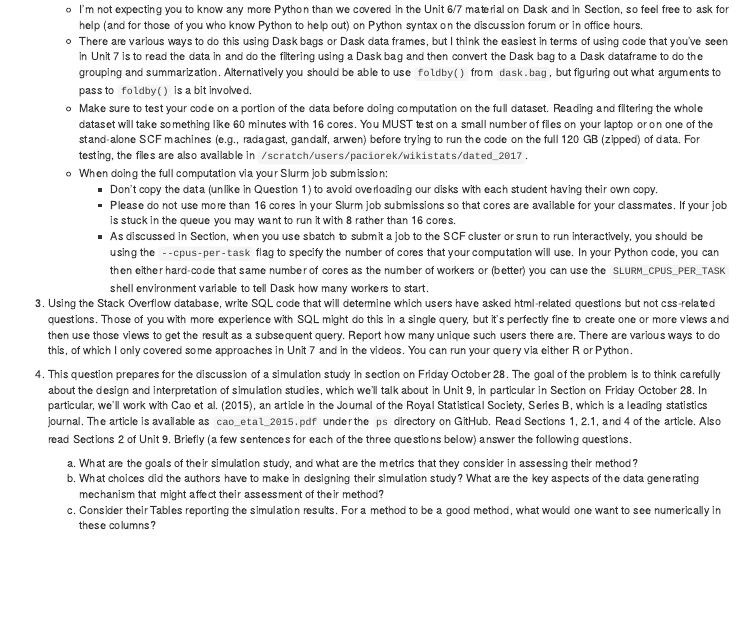
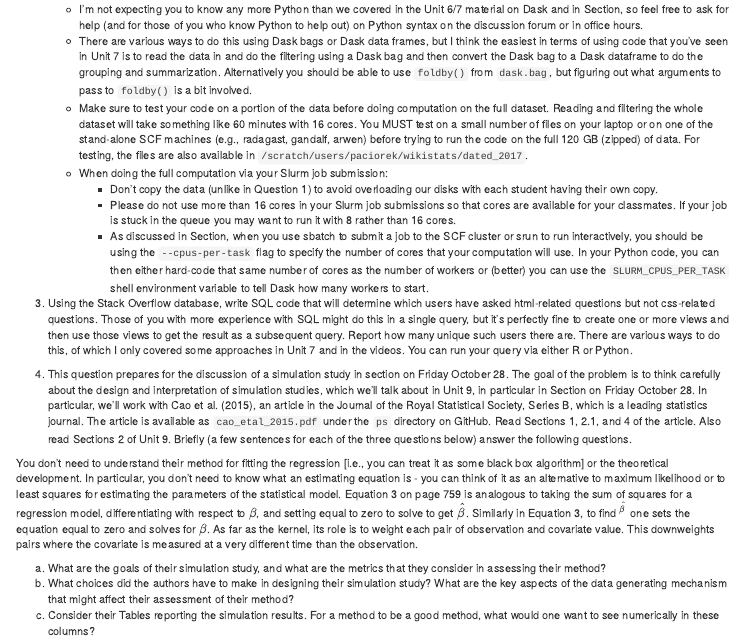
Before and after one commit to berkeley-stat243/stat243-fall-2022, an R Markdown document (ps/ps5.Rmd): the page in a window 1100 px wide, from 1110 px down. Rendered offline with R 4.5, knitr and Pandoc, with nearby package versions.

Commit message:
add info to ps5

```diff
--- a/ps/ps5.Rmd
+++ b/ps/ps5.Rmd
@@ -58,6 +58,8 @@ execute:
 
 4. This question prepares for the discussion of a simulation study in section on Friday October 28. The goal of the problem is to think carefully about the design and interpretation of simulation studies, which we'll talk about in Unit 9, in particular in Section on Friday October 28. In particular, we’ll work with Cao et al. (2015), an article in the Journal of the Royal Statistical Society, Series B, which is a leading statistics journal.  The article is available as `cao_etal_2015.pdf` under the `ps` directory on GitHub. Read Sections 1, 2.1, and 4 of the article. Also read Sections 2 of Unit 9. Briefly (a few sentences for each of the three questions below) answer the following questions.
 
+You don’t need to understand their method for fitting the regression [i.e., you can treat it as some black box algorithm] or the theoretical development. In particular, you don’t need to know what an estimating equation is - you can think of it as an alternative to maximum likelihood or to least squares for estimating the parameters of the statistical model. Equation 3 on page 759 is analogous to taking the sum of squares for a regression model, differentiating with respect to $\beta$, and setting equal to zero to solve to get $\hat{\beta}$. Similarly in Equation 3, to find $^\hat{\beta}$ one sets the equation equal to zero and solves for $\beta$. As far as the kernel, its role is to weight each pair of observation and covariate value. This downweights pairs where the covariate is measured at a very different time than the observation.
+
    a. What are the goals of their simulation study, and what are the metrics that they consider in assessing their method?
    b. What choices did the authors have to make in designing their simulation study? What are the key aspects of the data generating mechanism that might affect their assessment of their method?
    c. Consider their Tables reporting the simulation results. For a method to be a good method, what would one want to see numerically in these columns?
```
